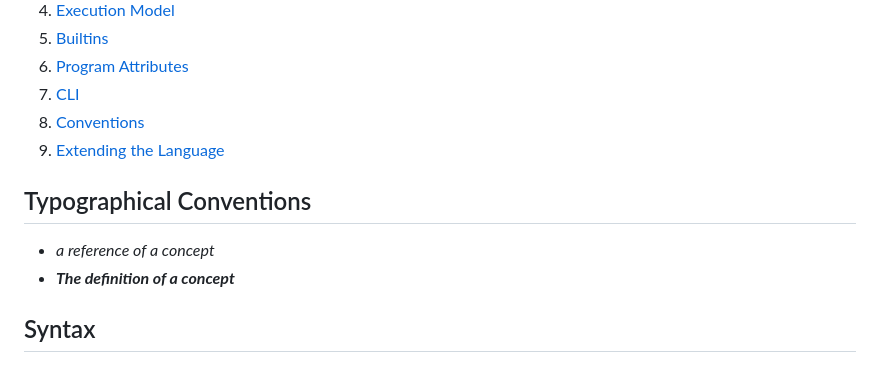
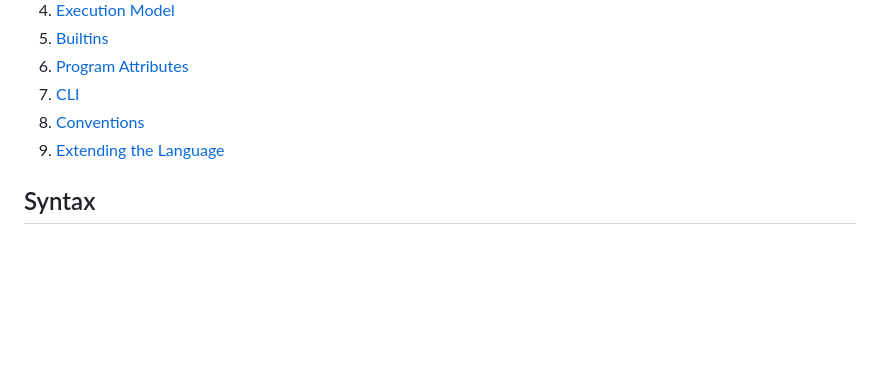
Before and after one commit to janstrakowski/hashed, a Markdown page: SPEC.md, the part around the change. Drawn GitHub-style; blank space fills up the shorter version.

Commit message:
Remove typographical conventions from SPEC.md
Removed typographical conventions section from SPEC.md.

```diff
--- a/SPEC.md
+++ b/SPEC.md
@@ -42,10 +42,6 @@ let link_task = {
 7. [CLI](#cli)
 8. [Conventions](#conventions)
 9. [Extending the Language](#extending-the-language)
-
-## Typographical Conventions
-- *a reference of a concept*
-- ***The definition of a concept***
 
 ## Syntax
 ### EBNF Conceptual Definition
```
